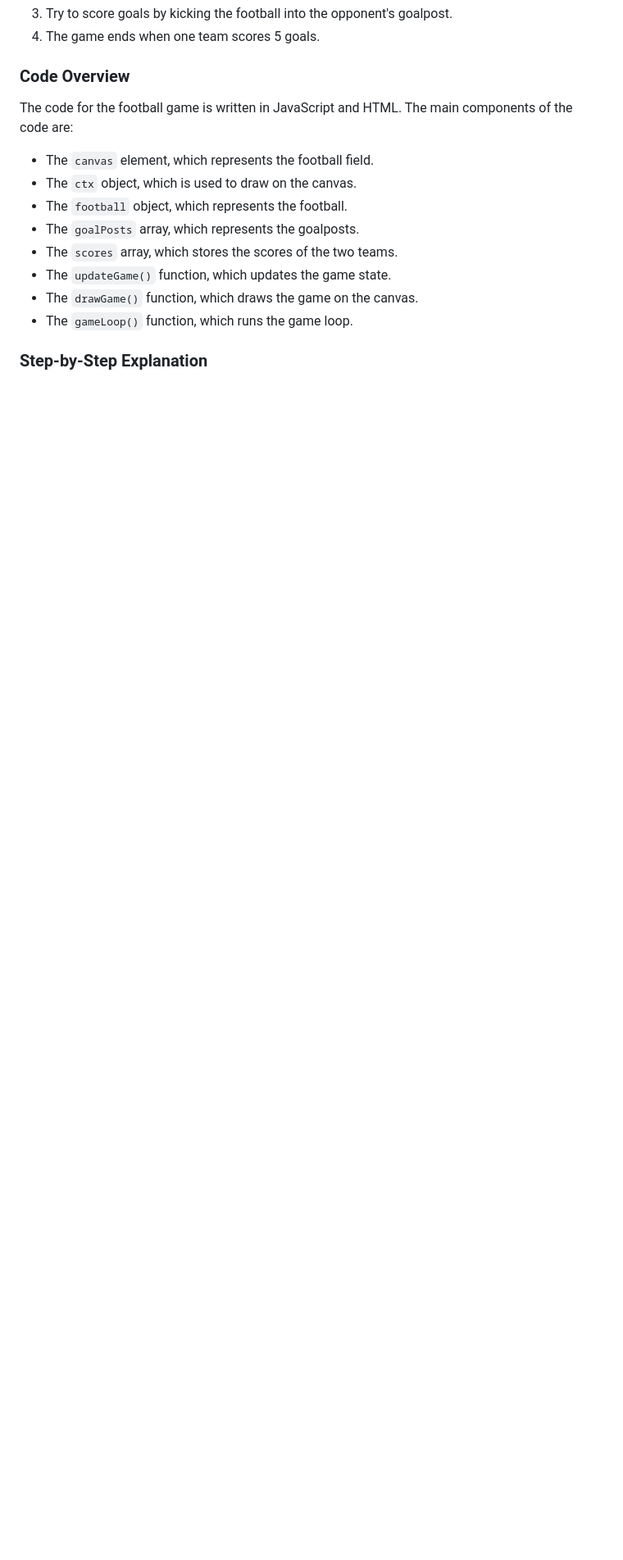
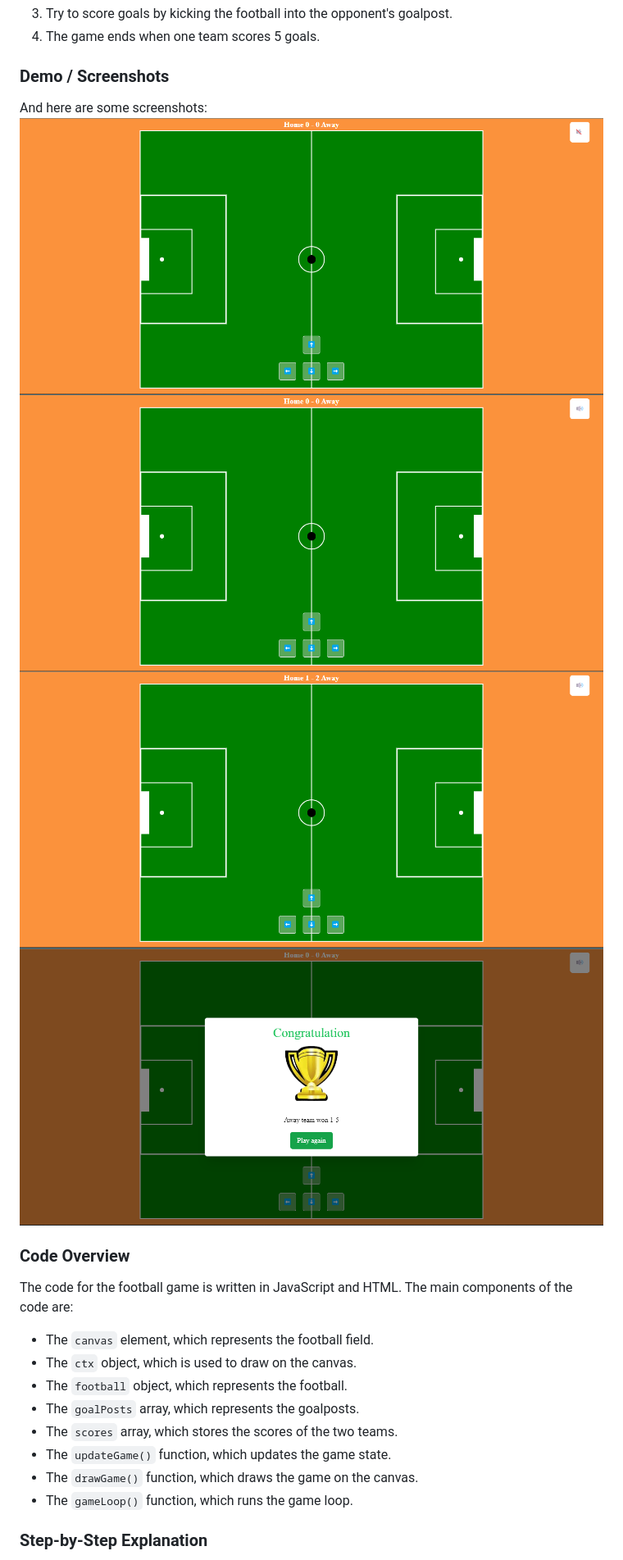
Before and after one commit to Lekanjoy/2D-Football-Game, a Markdown page: README.md, the part around one of its changes. Shown at 82% size. GitHub-like rendering; pictures changed too: public/home-with-congratsModal.png (added), public/home-with-scores.png (added), public/home-with-sound.png (added); blank space fills up the shorter version.

Commit message:
Refactor codebase, add sound effects, update README and improve UI

```diff
--- a/README.md
+++ b/README.md
@@ -18,5 +24,13 @@ To play the game, follow these steps:
 3. Try to score goals by kicking the football into the opponent's goalpost.
 4. The game ends when one team scores 5 goals.
+
+### Demo / Screenshots
+
+And here are some screenshots:
+![Home](./public/home.png)
+![Home Page with sound on](./public/home-with-sound.png)
+![Home with team scores](./public/home-with-scores.png)
+![Home page showing congrats modal](./public/home-with-congratsModal.png)
 
 ### Code Overview
 
```
Also changed, not shown: other parts of README.md (+12 -6 lines), 7 other files.
